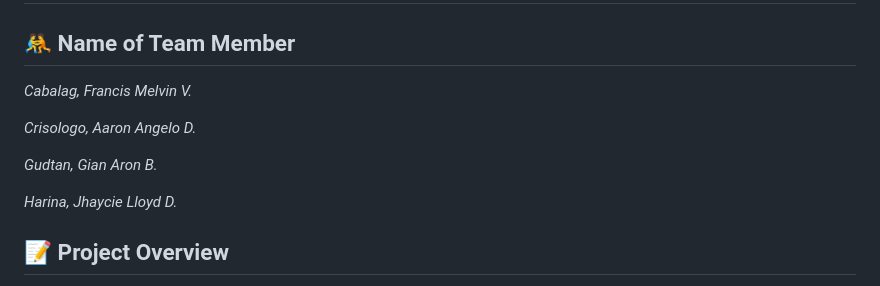
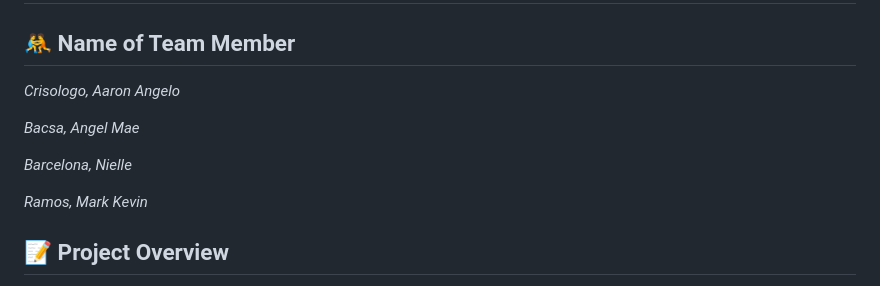
Before and after one commit to AaronCrisologo/Class-Compass-Your-University-Companion-App-, a Markdown page: README.md, the part around the change. Drawn GitHub-style.

```diff
--- a/README.md
+++ b/README.md
@@ -2,13 +2,13 @@
 
 ## **🤼 Name of Team Member**
 
-*Cabalag, Francis Melvin V.*
+*Crisologo, Aaron Angelo*
 
-*Crisologo, Aaron Angelo D.*
+*Bacsa, Angel Mae*
 
-*Gudtan, Gian Aron B.*
+*Barcelona, Nielle*
 
-*Harina, Jhaycie Lloyd D.*
+*Ramos, Mark Kevin*
 
 ## **📝 Project Overview**
   Class Compass is a comprehensive mobile application designed to streamline and enhance the student experience by consolidating critical academic information and updates into a single, user-friendly interface. Built using the Flutter framework, Class Compass is intended to provide students with real-time notifications about class cancellations, school holidays, emergency announcements, and other vital information that could affect their academic schedule.
```
